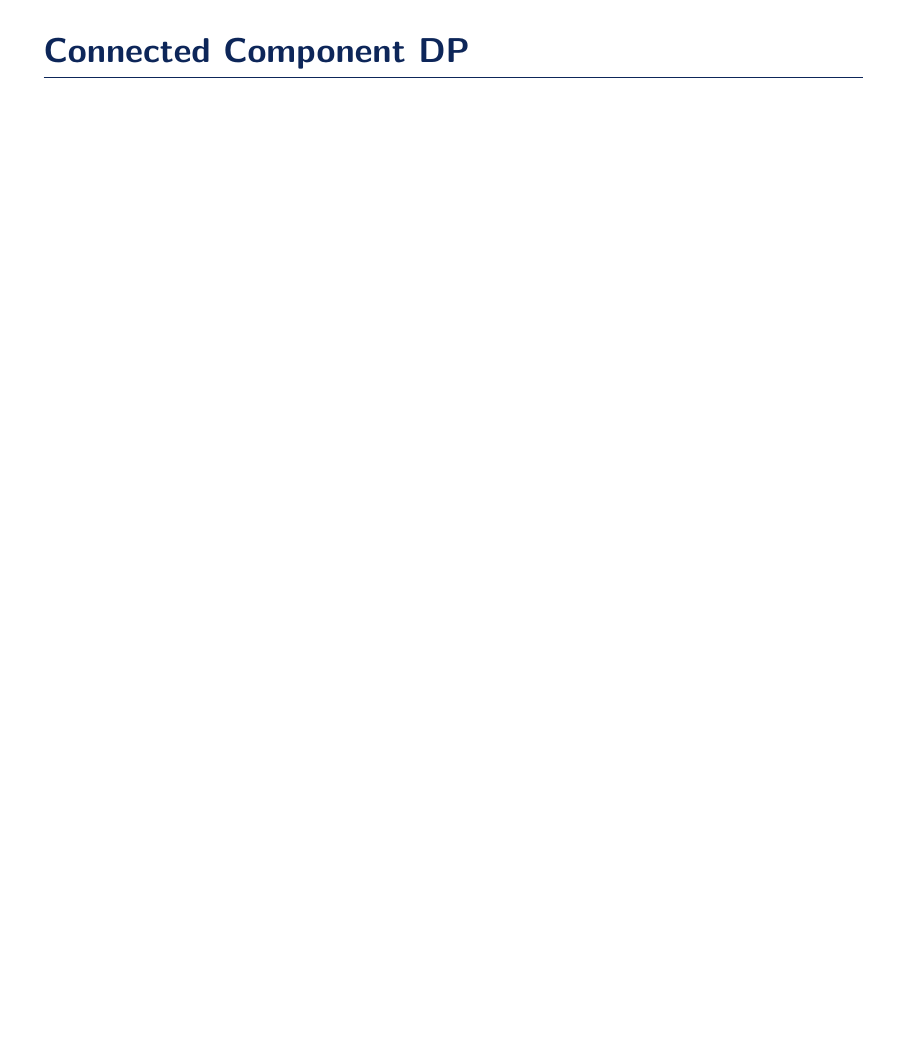
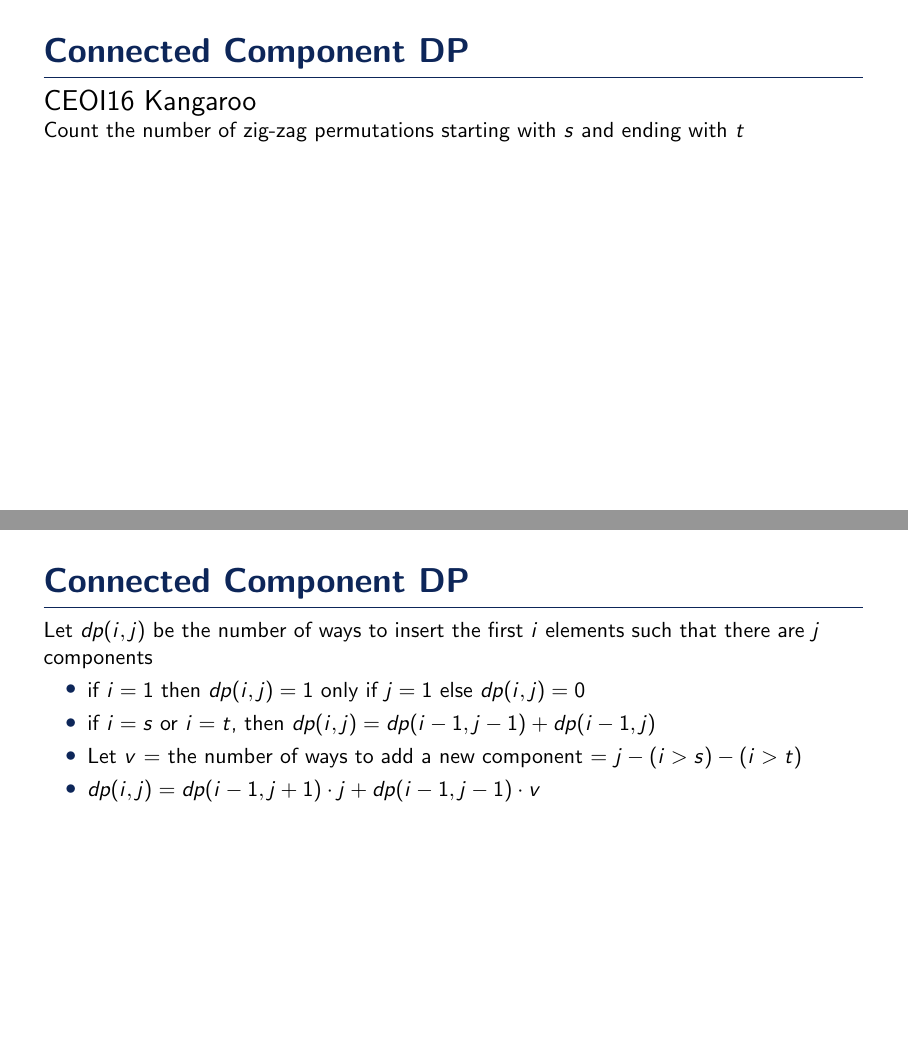
Before and after one commit to pongsaphol/AdvancedDP-slide, LaTeX slides (sample.tex): page 82 of 83 before the commit and pages 82 and 86 of 87 after it, the two joined at a grey line, the shorter picture padded with empty space. Compiled offline with pdfLaTeX.

Commit message:
add advanced dp

```diff
--- a/sample.tex
+++ b/sample.tex
@@ -785,7 +785,23 @@ Let $dp(i, j, k)$ be the current state. the imbalance of the new state must be $
 The answer can be found as $dp(n, 0, 0) + dp(n, 0, 1) + ... + dp(n, 0, k)$
 \end{frame}
 \section{Connected Component DP}
-\begin{frame}[plain]{Connected Component DP}
+\begin{frame}[plain, t]{Connected Component DP}
+
+{\Large CEOI16 Kangaroo}
+
+Count the number of zig-zag permutations starting with $s$ and ending with $t$
+\end{frame}
+
+\begin{frame}[plain, t]{Connected Component DP}
+Let $dp(i, j)$ be the number of ways to insert the first $i$ elements such that there are $j$ components
+
+\begin{itemize}
+    \item<2-> if $i = 1$ then $dp(i, j) = 1$ only if $j = 1$ else $dp(i, j) = 0$
+    \item<3-> if $i = s$ or $i = t$, then $dp(i, j) = dp(i-1, j-1) + dp(i-1, j)$
+    \item<4-> Let $v$ = the number of ways to add a new component = $j - (i > s) - (i > t)$
+    \item<4-> $dp(i, j) = dp(i-1, j+1) \cdot j + dp(i-1, j-1) \cdot v$
+    \end{itemize}
+
 \end{frame}
 \section{Sum of Subset DP}
 \begin{frame}[plain]{Sum of Subset DP}
```
